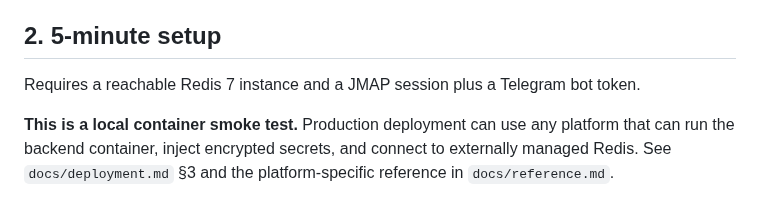
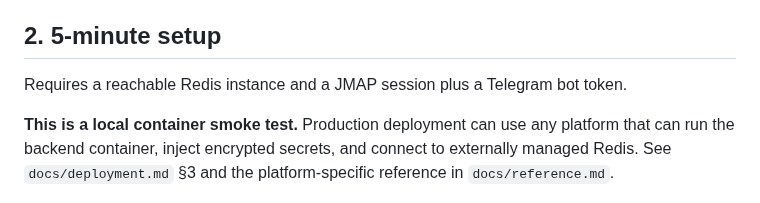
Before and after one commit to anonsaber/MessageWeave, a Markdown page: README.md, the part around the change. Rendered like a GitHub page.

Commit message:
docs: right-size test guidance and Redis wording

```diff
--- a/README.md
+++ b/README.md
@@ -29,7 +29,7 @@ State is an architectural boundary here, not a preference.
 
 ## 2. 5-minute setup
 
-Requires a reachable Redis 7 instance and a JMAP session plus a Telegram bot token.
+Requires a reachable Redis instance and a JMAP session plus a Telegram bot token.
 
 **This is a local container smoke test.** Production deployment can use any platform that
 can run the backend container, inject encrypted secrets, and connect to externally managed
```
Also changed, not shown: AGENTS.md (+5 -4 lines), README.zh-CN.md (+1 -1 lines).
